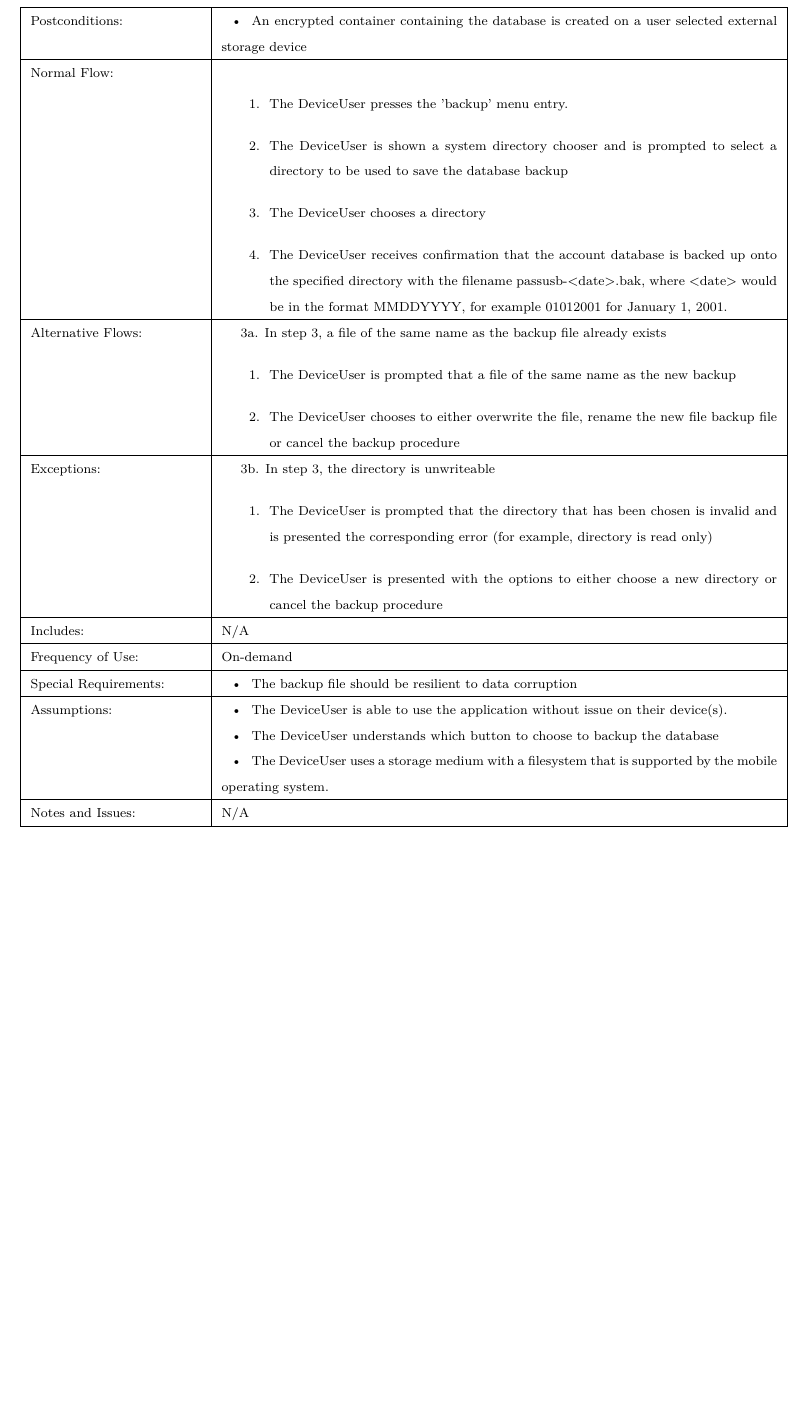
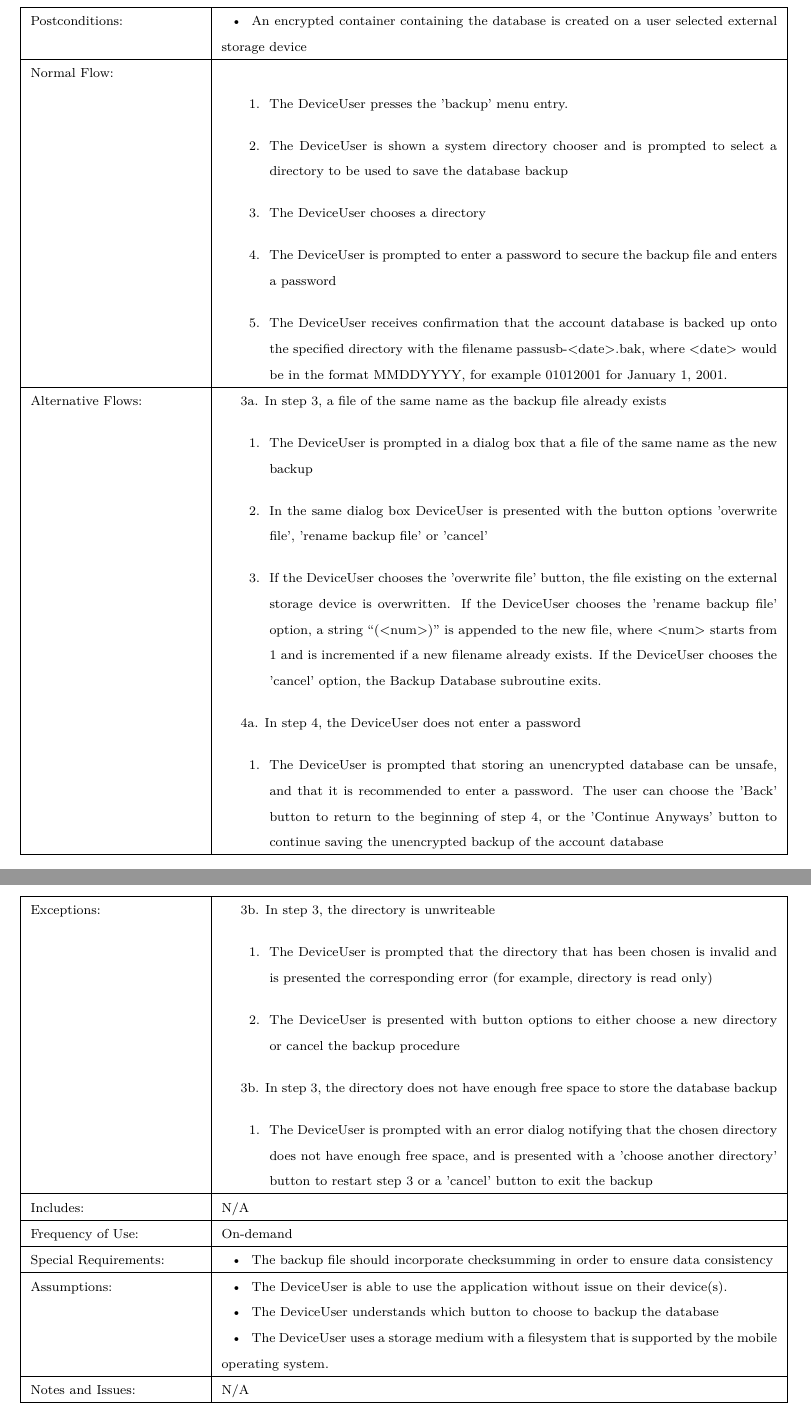
Before and after one commit to gentmantan/cen4010groupproject, a LaTeX paper (docs/longsample.tex): part of page 19 of 21 before the commit and two parts of pages 19 and 20 of 22 after it, the two joined at a grey line, cut so that both start at the same text, the shorter picture padded with empty space. Compiled offline with pdfLaTeX.

Commit message:
Add more specifics to the Backup Database use case

```diff
--- a/docs/longsample.tex
+++ b/docs/longsample.tex
@@ -523,31 +523,38 @@ The project will span a 7 week timeline and will be made possible via the use of
       \item The DeviceUser presses the 'backup' menu entry.
       \item The DeviceUser is shown a system directory chooser and is prompted to select a directory to be used to save the database backup
       \item The DeviceUser chooses a directory
+      \item The DeviceUser is prompted to enter a password to secure the backup file and enters a password
       \item The DeviceUser receives confirmation that the account database is backed up onto the specified directory with the filename passusb-<date>.bak, where <date> would be in the format MMDDYYYY, for example 01012001 for January 1, 2001.
     \end{enumerate} \\ \hline
 
   Alternative Flows: &
                        \nextitemblank 3a. In step 3, a file of the same name as the backup file already exists
                        \begin{enumerate}
-                               \item The DeviceUser is prompted that a file of the same name as the new backup
-                               \item The DeviceUser chooses to either overwrite the file, rename the new file backup file or cancel the backup procedure
+                               \item The DeviceUser is prompted in a dialog box that a file of the same name as the new backup
+                               \item In the same dialog box DeviceUser is presented with the button options 'overwrite file', 'rename backup file' or 'cancel'
+                               \item If the DeviceUser chooses the 'overwrite file' button, the file existing on the external storage device is overwritten. If the DeviceUser chooses the 'rename backup file' option, a string ``(<num>)'' is appended to the new file, where <num> starts from 1 and is incremented if a new filename already exists. If the DeviceUser chooses the 'cancel' option, the Backup Database subroutine exits.
                        \end{enumerate}
-
-
-              \\ \hline
+                       \nextitemblank 4a. In step 4, the DeviceUser does not enter a password
+                       \begin{enumerate}
+                               \item The DeviceUser is prompted that storing an unencrypted database can be unsafe, and that it is recommended to enter a password. The user can choose the 'Back' button to return to the beginning of step 4, or the 'Continue Anyways' button to continue saving the unencrypted backup of the account database
+                       \end{enumerate} \\ \hline
 
   Exceptions: &
                 \nextitemblank 3b. In step 3, the directory is unwriteable
                        \begin{enumerate}
                                \item The DeviceUser is prompted that the directory that has been chosen is invalid and is presented the corresponding error (for example, directory is read only)
-                               \item The DeviceUser is presented with the options to either choose a new directory or cancel the backup procedure
+                               \item The DeviceUser is presented with button options to either choose a new directory or cancel the backup procedure
+                       \end{enumerate}
+                 \nextitemblank 3b. In step 3, the directory does not have enough free space to store the database backup
+                       \begin{enumerate}
+                               \item The DeviceUser is prompted with an error dialog notifying that the chosen directory does not have enough free space, and is presented with a 'choose another directory' button to restart step 3 or a 'cancel' button to exit the backup
                        \end{enumerate}
               \\ \hline
   Includes: & N/A \\ \hline
 
   Frequency of Use: & On-demand \\ \hline
 
-  Special Requirements: & \nextitem The backup file should be resilient to data corruption \\ \hline
+  Special Requirements: & \nextitem The backup file should incorporate checksumming in order to ensure data consistency \\ \hline
 
   Assumptions: & \nextitem The DeviceUser is able to use the application without issue on their device(s). \nextitem The DeviceUser understands which button to choose to backup the database \nextitem The DeviceUser uses a storage medium with a filesystem that is supported by the mobile operating system. \\ \hline
 
```
